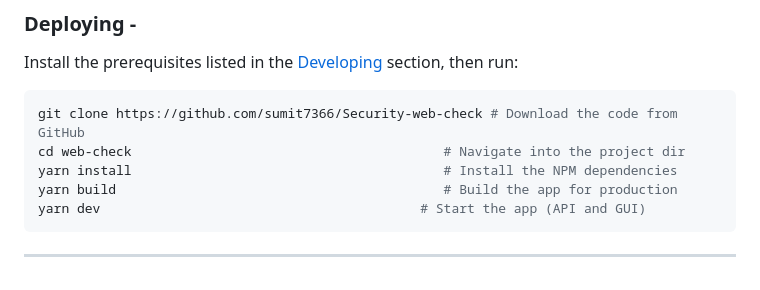
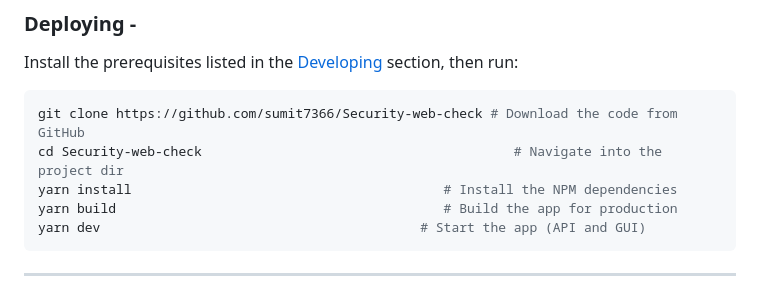
Before and after one commit to sumit7366/Security-web-check, a Markdown page: README.md, the part around the change. Drawn GitHub-style.

````diff
--- a/README.md
+++ b/README.md
@@ -731,7 +731,7 @@ Install the prerequisites listed in the [Developing](#developing) section, then
 
 ```bash
 git clone https://github.com/sumit7366/Security-web-check # Download the code from GitHub
-cd web-check                                        # Navigate into the project dir
+cd Security-web-check                                        # Navigate into the project dir
 yarn install                                        # Install the NPM dependencies
 yarn build                                          # Build the app for production
 yarn dev                                         # Start the app (API and GUI)
````
